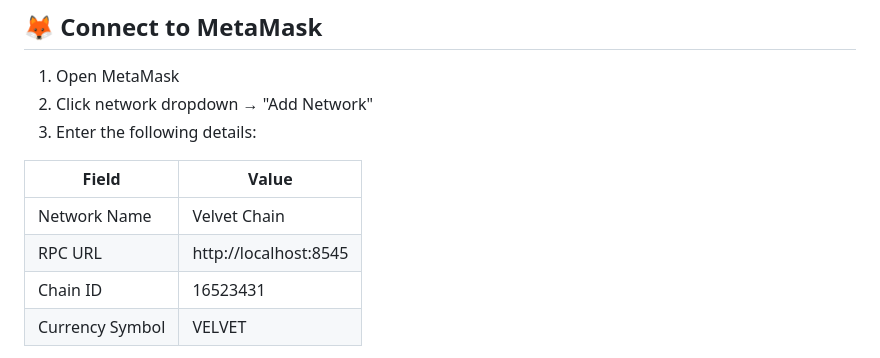
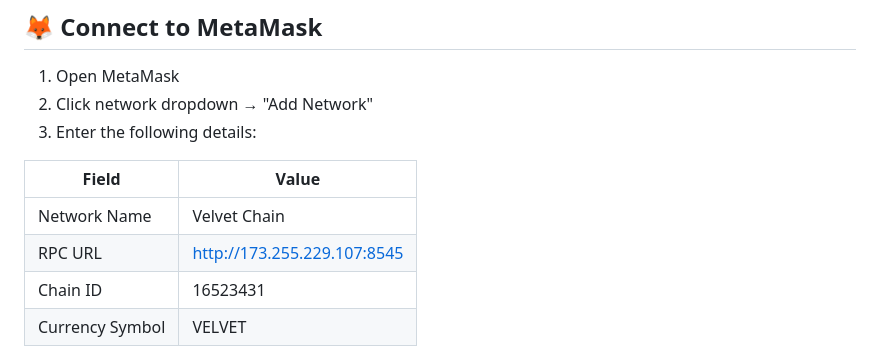
Before and after one commit to FreedomParrot/Velvet-Chain, a Markdown page: README.Md, the part around the change. GitHub-like rendering.

```diff
--- a/README.Md
+++ b/README.Md
@@ -93,7 +93,7 @@ http://localhost:8545/explorer
 | Field | Value |
 |-------|-------|
 | Network Name | Velvet Chain |
-| RPC URL | http://localhost:8545 |
+| RPC URL | http://173.255.229.107:8545 |
 | Chain ID | 16523431 |
 | Currency Symbol | VELVET |
 
```
